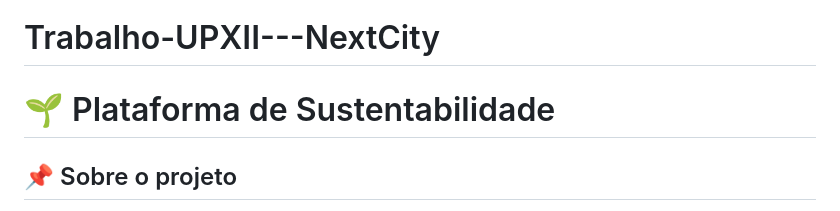
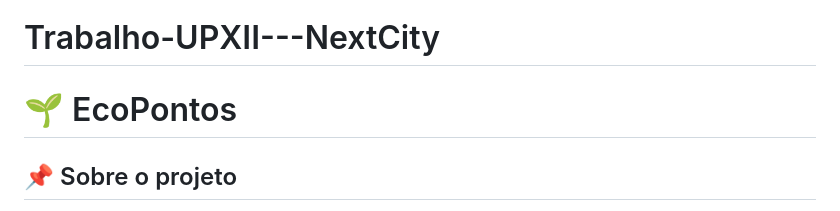
Before and after one commit to caiobarreto2145-eng/Trabalho-UPXII---NextCity, a Markdown page: README.md, the part around the change. Rendered like a GitHub page.

```diff
--- a/README.md
+++ b/README.md
@@ -1,5 +1,5 @@
 # Trabalho-UPXII---NextCity
-# 🌱 Plataforma de Sustentabilidade
+# 🌱 EcoPontos
 
 ## 📌 Sobre o projeto
 
```
